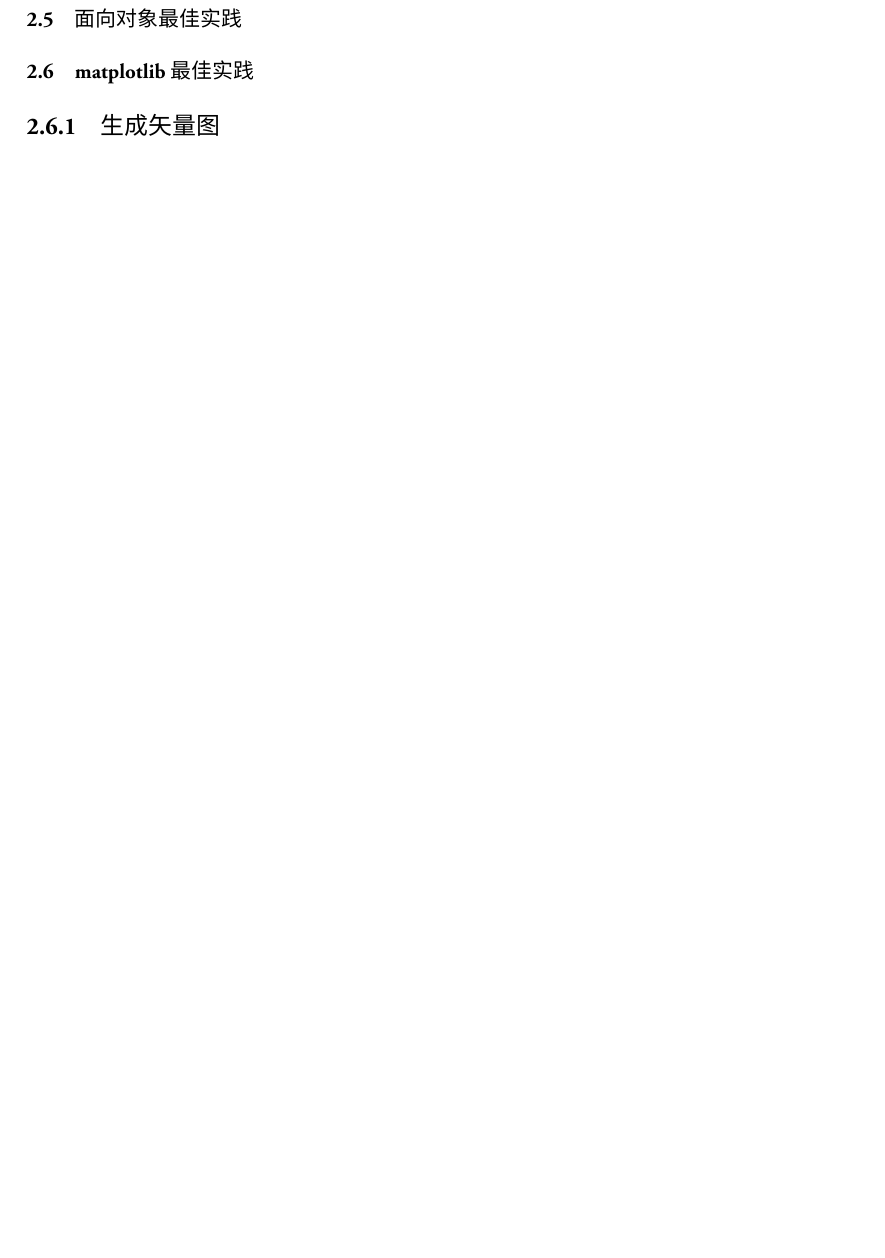
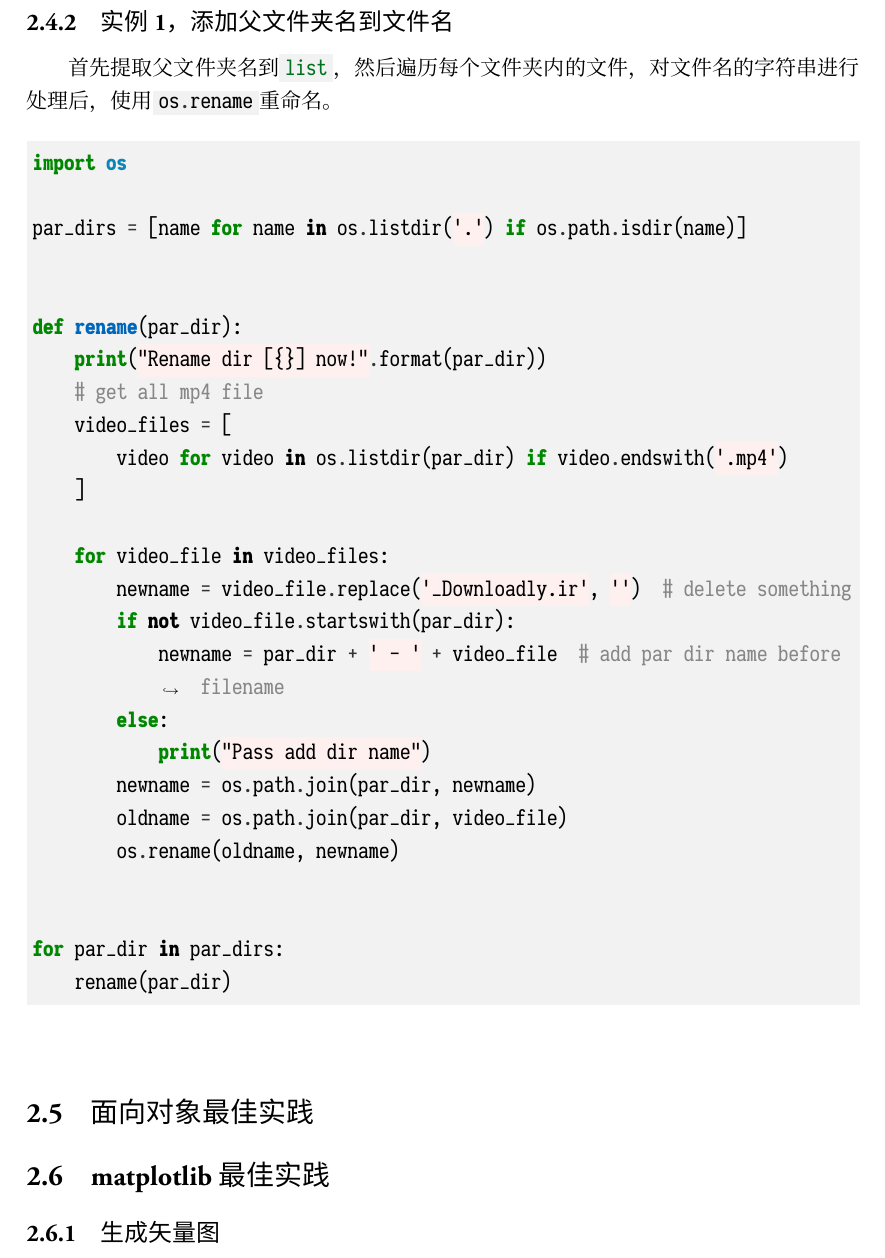
Before and after one commit to zousiyu1995/code_snippet, a LaTeX book (main.tex, which reads chapters/python.tex, code/python/rename_case.py): part of page 25 of 35, cut at the place of the change, the shorter picture padded with empty space. The pictures show the PDF file main.pdf that the author committed with the source.

Commit message:
2018年11月29日，添加python重命名实例

```diff
--- a/chapters/python.tex
+++ b/chapters/python.tex
@@ -92,7 +92,13 @@ file_name = list(get_designated_file_name(current_path, '.pdf'))
 
 \subsection{pathlib}
 
-\mintinline{python}{os}库就一个特点，用起来非常过程式，而且比较繁琐，完全没有爽快感。
+\pycode{os}库就一个特点，用起来非常过程式，而且比较繁琐，完全没有爽快感。
+
+\subsection{实例1，添加父文件夹名到文件名}
+
+首先提取父文件夹名到\pycode{list}，然后遍历每个文件夹内的文件，对文件名的字符串进行处理后，使用\pycode{os.rename}重命名。
+
+\inputminted{python}{code/python/rename_case.py}
 
 \section{面向对象最佳实践}
 
--- /dev/null
+++ b/code/python/rename_case.py
@@ -0,0 +1,25 @@
+import os
+
+par_dirs = [name for name in os.listdir('.') if os.path.isdir(name)]
+
+
+def rename(par_dir):
+    print("Rename dir [{}] now!".format(par_dir))
+    # get all mp4 file
+    video_files = [
+        video for video in os.listdir(par_dir) if video.endswith('.mp4')
+    ]
+
+    for video_file in video_files:
+        newname = video_file.replace('_Downloadly.ir', '')  # delete something
+        if not video_file.startswith(par_dir):
+            newname = par_dir + ' - ' + video_file  # add par dir name before filename
+        else:
+            print("Pass add dir name")
+        newname = os.path.join(par_dir, newname)
+        oldname = os.path.join(par_dir, video_file)
+        os.rename(oldname, newname)
+
+
+for par_dir in par_dirs:
+    rename(par_dir)
```
Also changed, not shown: main.tex (+2 -1 lines), main.pdf, chapters/python.tex (14 more changed lines).
